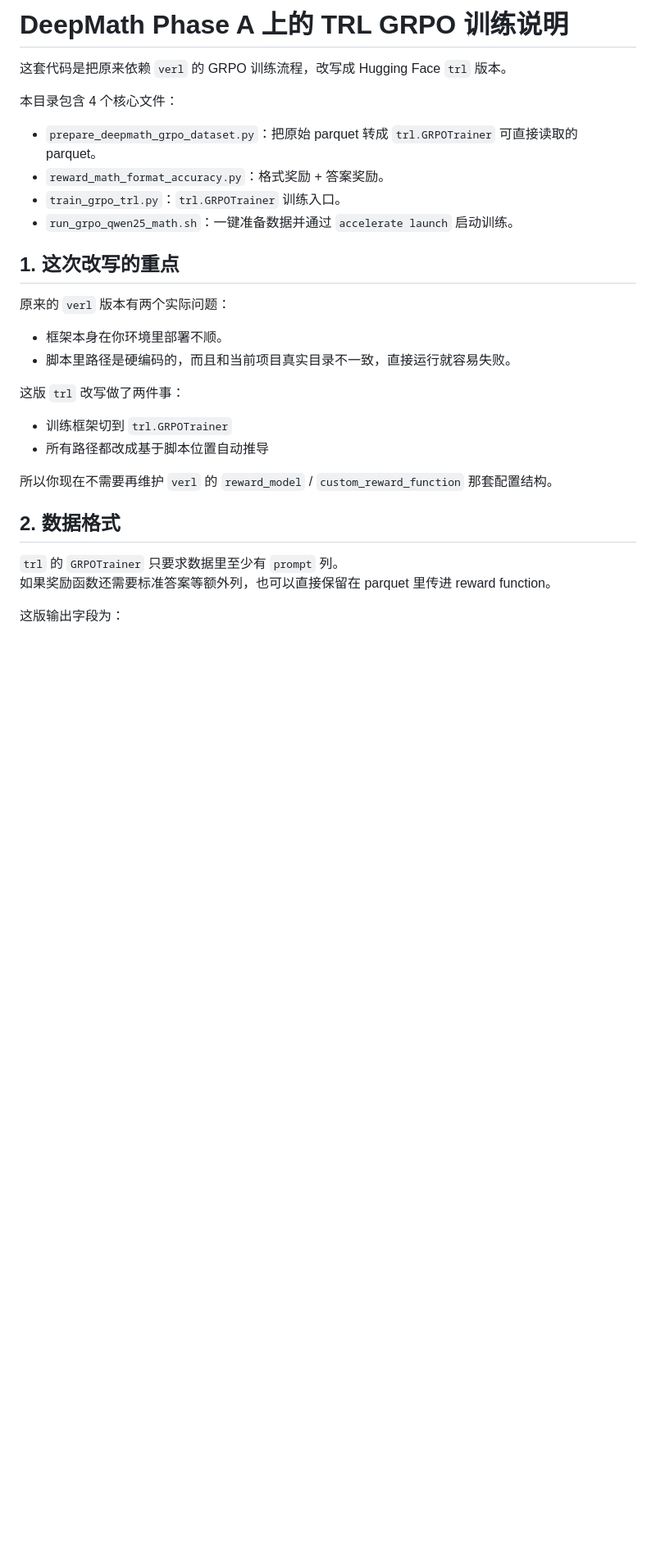
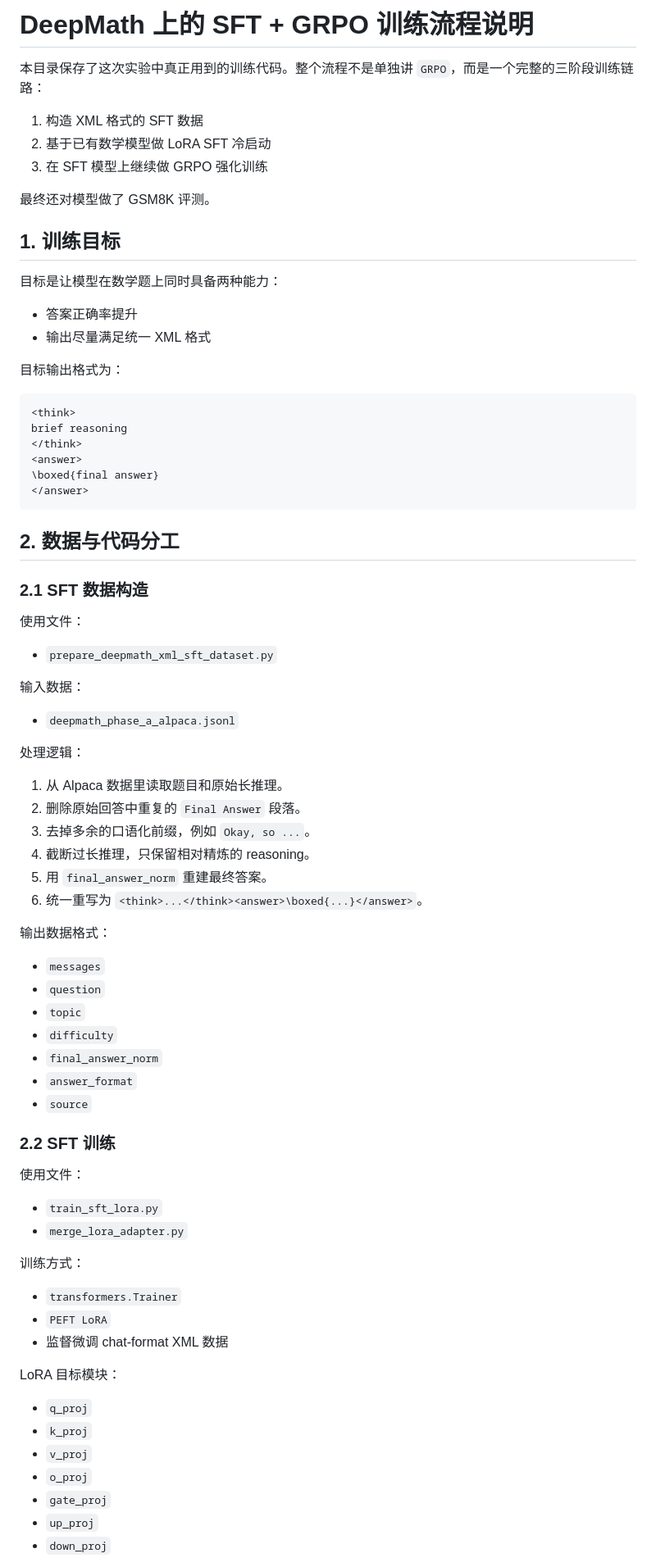
Before and after one commit to janjanjan312/GenAI_Final, a Markdown page: grpo_trl/README_zh.md, the part around one of its changes. Shown at 82% size. Drawn GitHub-style; blank space fills up the shorter version.

````diff
--- a/grpo_trl/README_zh.md
+++ b/grpo_trl/README_zh.md
@@ -1,31 +1,82 @@
-# DeepMath Phase A 上的 TRL GRPO 训练说明
+# DeepMath 上的 SFT + GRPO 训练流程说明
 
-这套代码是把原来依赖 `verl` 的 GRPO 训练流程，改写成 Hugging Face `trl` 版本。
+本目录保存了这次实验中真正用到的训练代码。整个流程不是单独讲 `GRPO`，而是一个完整的三阶段训练链路：
 
-本目录包含 4 个核心文件：
+1. 构造 XML 格式的 SFT 数据
+2. 基于已有数学模型做 LoRA SFT 冷启动
+3. 在 SFT 模型上继续做 GRPO 强化训练
 
-- `prepare_deepmath_grpo_dataset.py`：把原始 parquet 转成 `trl.GRPOTrainer` 可直接读取的 parquet。
-- `reward_math_format_accuracy.py`：格式奖励 + 答案奖励。
-- `train_grpo_trl.py`：`trl.GRPOTrainer` 训练入口。
-- `run_grpo_qwen25_math.sh`：一键准备数据并通过 `accelerate launch` 启动训练。
+最终还对模型做了 GSM8K 评测。
 
-## 1. 这次改写的重点
+## 1. 训练目标
 
-原来的 `verl` 版本有两个实际问题：
+目标是让模型在数学题上同时具备两种能力：
 
-- 框架本身在你环境里部署不顺。
-- 脚本里路径是硬编码的，而且和当前项目真实目录不一致，直接运行就容易失败。
+- 答案正确率提升
+- 输出尽量满足统一 XML 格式
 
-这版 `trl` 改写做了两件事：
+目标输出格式为：
 
-- 训练框架切到 `trl.GRPOTrainer`
-- 所有路径都改成基于脚本位置自动推导
+```xml
+<think>
+brief reasoning
+</think>
+<answer>
+\boxed{final answer}
+</answer>
+```
 
-所以你现在不需要再维护 `verl` 的 `reward_model` / `custom_reward_function` 那套配置结构。
+## 2. 数据与代码分工
 
-## 2. 数据格式
+### 2.1 SFT 数据构造
 
-`trl` 的 `GRPOTrainer` 只要求数据里至少有 `prompt` 列。
-如果奖励函数还需要标准答案等额外列，也可以直接保留在 parquet 里传进 reward function。
+使用文件：
 
-这版输出字段为：
+- `prepare_deepmath_xml_sft_dataset.py`
+
+输入数据：
+
+- `deepmath_phase_a_alpaca.jsonl`
+
+处理逻辑：
+
+1. 从 Alpaca 数据里读取题目和原始长推理。
+2. 删除原始回答中重复的 `Final Answer` 段落。
+3. 去掉多余的口语化前缀，例如 `Okay, so ...`。
+4. 截断过长推理，只保留相对精炼的 reasoning。
+5. 用 `final_answer_norm` 重建最终答案。
+6. 统一重写为 `<think>...</think><answer>\boxed{...}</answer>`。
+
+输出数据格式：
+
+- `messages`
+- `question`
+- `topic`
+- `difficulty`
+- `final_answer_norm`
+- `answer_format`
+- `source`
+
+### 2.2 SFT 训练
+
+使用文件：
+
+- `train_sft_lora.py`
+- `merge_lora_adapter.py`
+
+训练方式：
+
+- `transformers.Trainer`
+- `PEFT LoRA`
+- 监督微调 chat-format XML 数据
+
+LoRA 目标模块：
+
+- `q_proj`
+- `k_proj`
+- `v_proj`
+- `o_proj`
+- `gate_proj`
+- `up_proj`
+- `down_proj`
+
````
Also changed, not shown: other parts of grpo_trl/README_zh.md (+164 -111 lines), reports/sft_grpo_training_report.md (+1 -1 lines).
